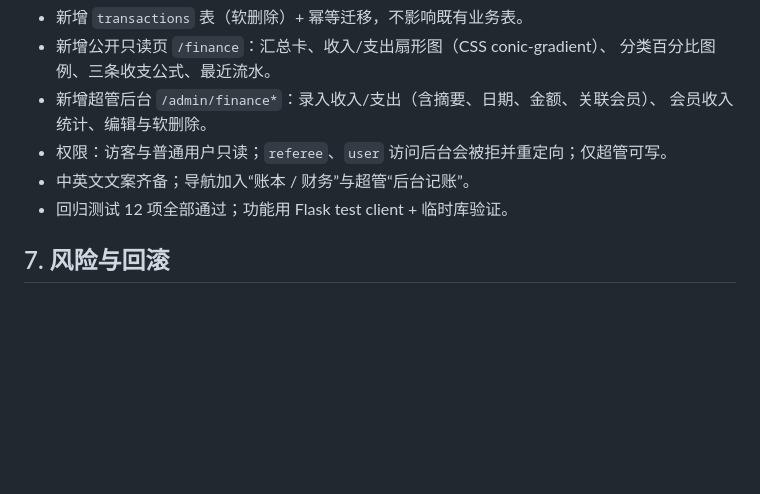
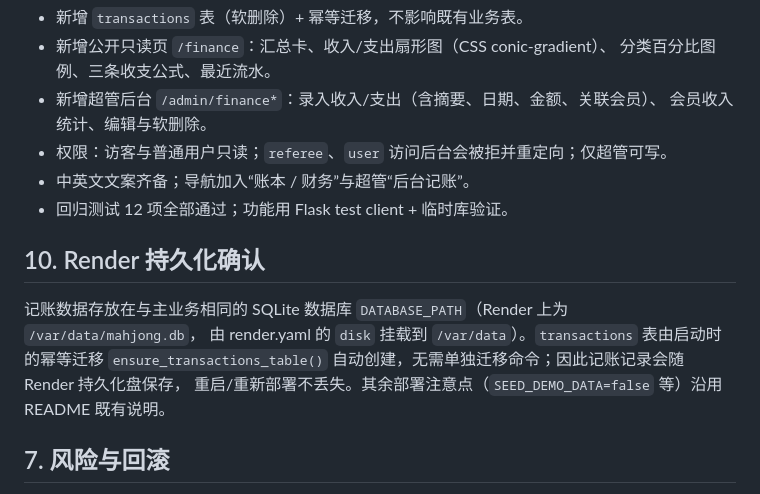
Before and after one commit to BOXIFAN/majhong-web, a Markdown page: FINANCE_PLAN.md, the part around the change. GitHub-like rendering; blank space fills up the shorter version.

Commit message:
docs: confirm finance records persist via Render disk (same SQLite DB, idempotent migration)

```diff
--- a/FINANCE_PLAN.md
+++ b/FINANCE_PLAN.md
@@ -102,6 +102,13 @@
 - 中英文文案齐备；导航加入“账本 / 财务”与超管“后台记账”。
 - 回归测试 12 项全部通过；功能用 Flask test client + 临时库验证。
 
+## 10. Render 持久化确认
+
+记账数据存放在与主业务相同的 SQLite 数据库 `DATABASE_PATH`（Render 上为 `/var/data/mahjong.db`，
+由 render.yaml 的 `disk` 挂载到 `/var/data`）。`transactions` 表由启动时的幂等迁移
+`ensure_transactions_table()` 自动创建，无需单独迁移命令；因此记账记录会随 Render 持久化盘保存，
+重启/重新部署不丢失。其余部署注意点（`SEED_DEMO_DATA=false` 等）沿用 README 既有说明。
+
 ## 7. 风险与回滚
 
 - 风险：新增迁移可能影响既有请求 → 迁移保持幂等、只新增表，不改动现有表结构。
```
